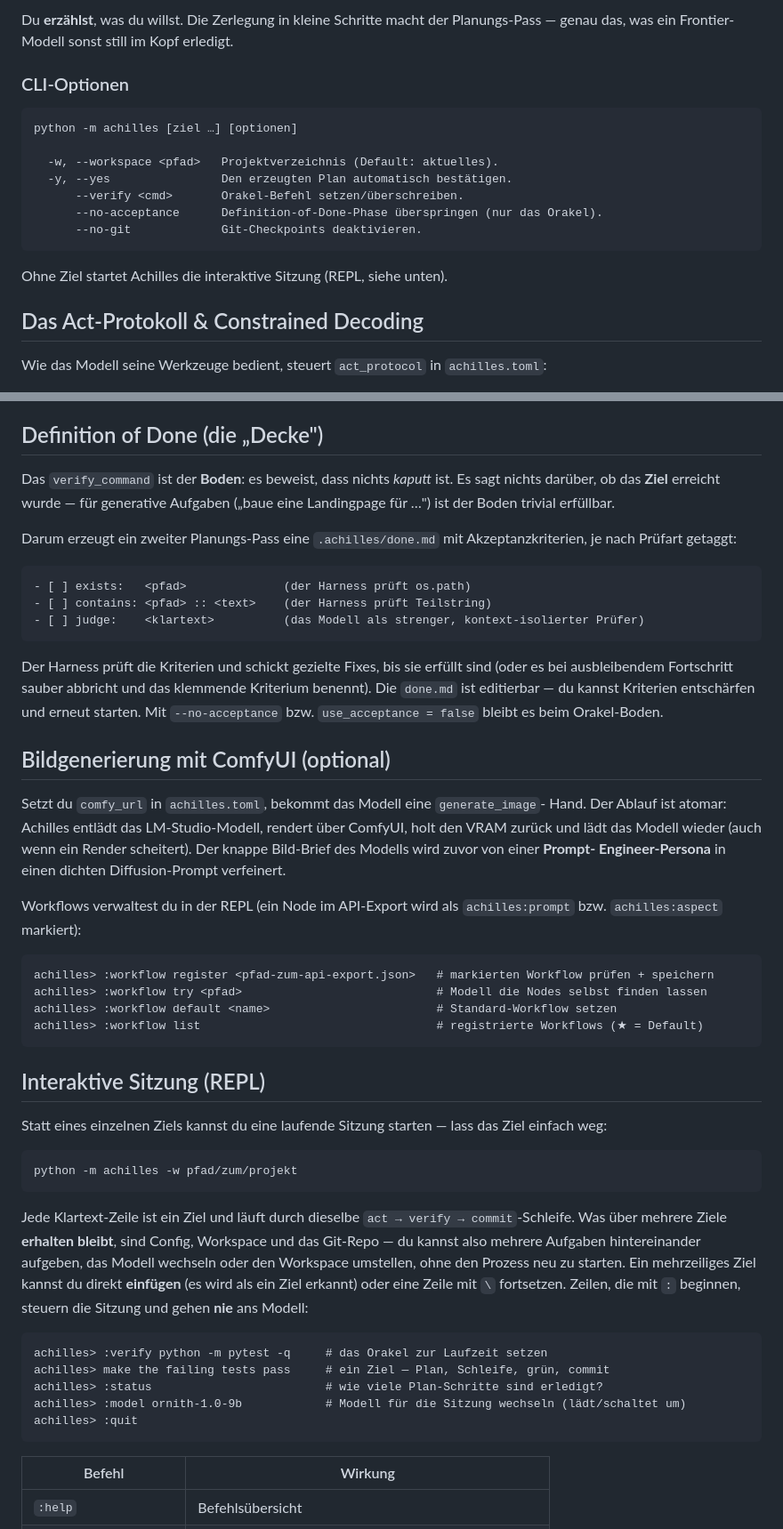
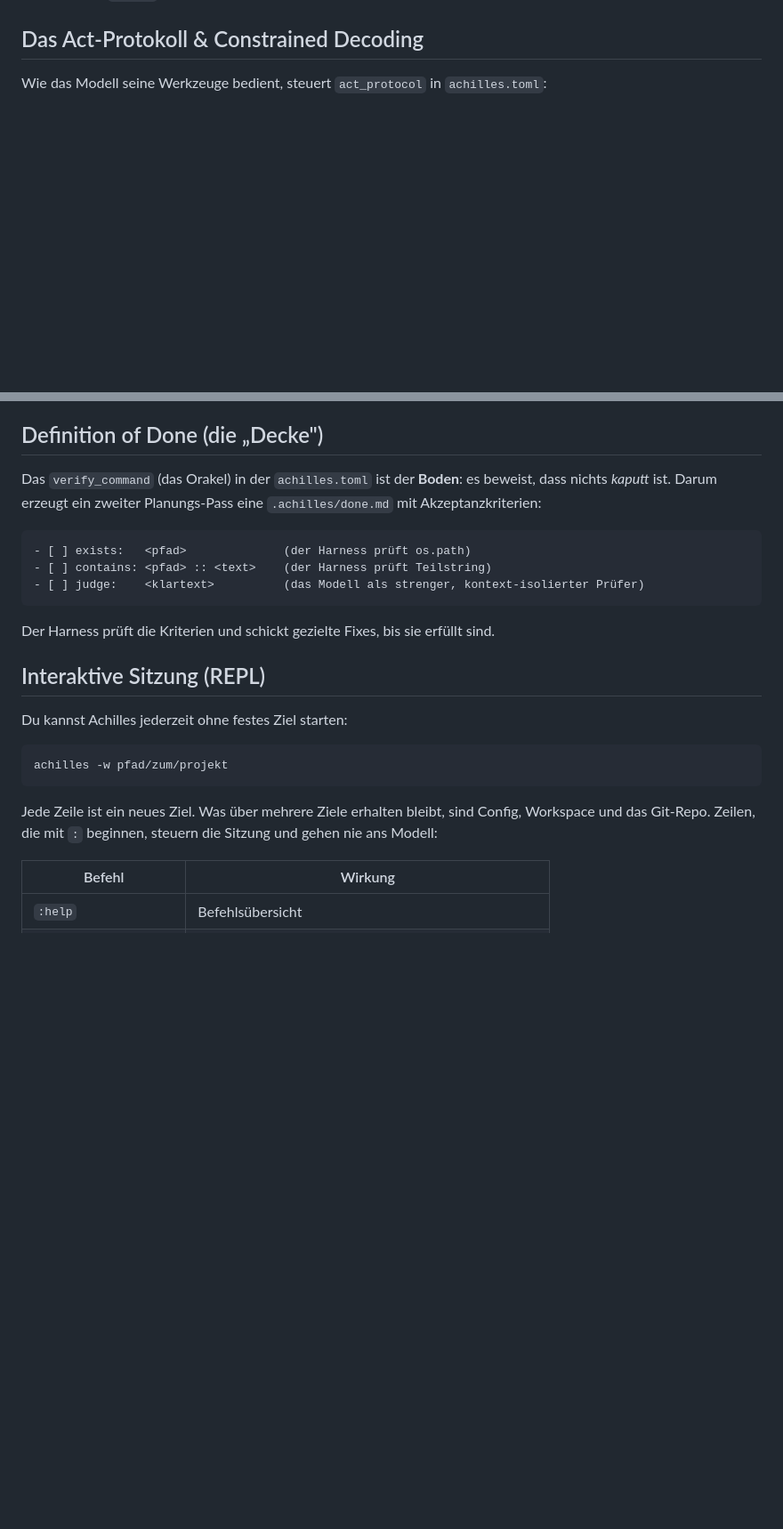
Before and after one commit to Farbfinsternis/achilles, a Markdown page: README.md, 2 parts joined by grey strips. Shown at 89% size. Rendered like a GitHub page; blank space fills up the shorter version.

````diff
--- a/README.md
+++ b/README.md
@@ -115,19 +106,3 @@ python -m achilles "füge einen zweiten Gegnertyp hinzu, der springt" -w pfad/zu
-Du **erzählst**, was du willst. Die Zerlegung in kleine Schritte macht der
-Planungs-Pass — genau das, was ein Frontier-Modell sonst still im Kopf erledigt.
-
-### CLI-Optionen
-
-```
-python -m achilles [ziel …] [optionen]
-
-  -w, --workspace <pfad>   Projektverzeichnis (Default: aktuelles).
-  -y, --yes                Den erzeugten Plan automatisch bestätigen.
-      --verify <cmd>       Orakel-Befehl setzen/überschreiben.
-      --no-acceptance      Definition-of-Done-Phase überspringen (nur das Orakel).
-      --no-git             Git-Checkpoints deaktivieren.
-```
-
-Ohne Ziel startet Achilles die interaktive Sitzung (REPL, siehe unten).
 
 ## Das Act-Protokoll & Constrained Decoding
 
@@ -147,67 +122,24 @@ die reichere Anfrage ablehnt — es bricht nie hart ab.
 
 ## Definition of Done (die „Decke")
 
-Das `verify_command` ist der **Boden**: es beweist, dass nichts *kaputt* ist. Es
-sagt nichts darüber, ob das **Ziel** erreicht wurde — für generative Aufgaben
-(„baue eine Landingpage für …") ist der Boden trivial erfüllbar.
+Das `verify_command` (das Orakel) in der `achilles.toml` ist der **Boden**: es beweist, dass nichts *kaputt* ist. Darum erzeugt ein zweiter Planungs-Pass eine `.achilles/done.md` mit Akzeptanzkriterien:
 
-Darum erzeugt ein zweiter Planungs-Pass eine `.achilles/done.md` mit
-Akzeptanzkriterien, je nach Prüfart getaggt:
-
-```
+```text
 - [ ] exists:   <pfad>              (der Harness prüft os.path)
 - [ ] contains: <pfad> :: <text>    (der Harness prüft Teilstring)
 - [ ] judge:    <klartext>          (das Modell als strenger, kontext-isolierter Prüfer)
 ```
 
-Der Harness prüft die Kriterien und schickt gezielte Fixes, bis sie erfüllt sind
-(oder es bei ausbleibendem Fortschritt sauber abbricht und das klemmende Kriterium
-benennt). Die `done.md` ist editierbar — du kannst Kriterien entschärfen und
-erneut starten. Mit `--no-acceptance` bzw. `use_acceptance = false` bleibt es beim
-Orakel-Boden.
-
-## Bildgenerierung mit ComfyUI (optional)
-
-Setzt du `comfy_url` in `achilles.toml`, bekommt das Modell eine `generate_image`-
-Hand. Der Ablauf ist atomar: Achilles entlädt das LM-Studio-Modell, rendert über
-ComfyUI, holt den VRAM zurück und lädt das Modell wieder (auch wenn ein Render
-scheitert). Der knappe Bild-Brief des Modells wird zuvor von einer **Prompt-
-Engineer-Persona** in einen dichten Diffusion-Prompt verfeinert.
-
-Workflows verwaltest du in der REPL (ein Node im API-Export wird als
-`achilles:prompt` bzw. `achilles:aspect` markiert):
-
-```
-achilles> :workflow register <pfad-zum-api-export.json>   # markierten Workflow prüfen + speichern
-achilles> :workflow try <pfad>                            # Modell die Nodes selbst finden lassen
-achilles> :workflow default <name>                        # Standard-Workflow setzen
-achilles> :workflow list                                  # registrierte Workflows (★ = Default)
-```
+Der Harness prüft die Kriterien und schickt gezielte Fixes, bis sie erfüllt sind.
 
 ## Interaktive Sitzung (REPL)
 
-Statt eines einzelnen Ziels kannst du eine laufende Sitzung starten — lass das
-Ziel einfach weg:
-
-```
-python -m achilles -w pfad/zum/projekt
+Du kannst Achilles jederzeit ohne festes Ziel starten:
+```bash
+achilles -w pfad/zum/projekt
 ```
 
-Jede Klartext-Zeile ist ein Ziel und läuft durch dieselbe `act → verify →
-commit`-Schleife. Was über mehrere Ziele **erhalten bleibt**, sind Config,
-Workspace und das Git-Repo — du kannst also mehrere Aufgaben hintereinander
-aufgeben, das Modell wechseln oder den Workspace umstellen, ohne den Prozess neu
-zu starten. Ein mehrzeiliges Ziel kannst du direkt **einfügen** (es wird als ein
-Ziel erkannt) oder eine Zeile mit `\` fortsetzen. Zeilen, die mit `:` beginnen,
-steuern die Sitzung und gehen **nie** ans Modell:
-
-```
-achilles> :verify python -m pytest -q     # das Orakel zur Laufzeit setzen
-achilles> make the failing tests pass     # ein Ziel — Plan, Schleife, grün, commit
-achilles> :status                         # wie viele Plan-Schritte sind erledigt?
-achilles> :model ornith-1.0-9b            # Modell für die Sitzung wechseln (lädt/schaltet um)
-achilles> :quit
-```
+Jede Zeile ist ein neues Ziel. Was über mehrere Ziele erhalten bleibt, sind Config, Workspace und das Git-Repo. Zeilen, die mit `:` beginnen, steuern die Sitzung und gehen nie ans Modell:
 
 | Befehl | Wirkung |
 |---|---|
````
Also changed, not shown: other parts of README.md (+64 -91 lines).
